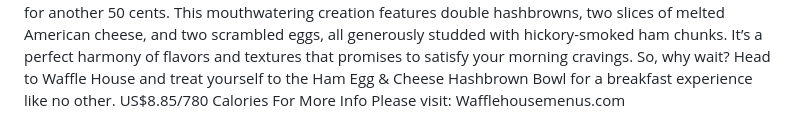
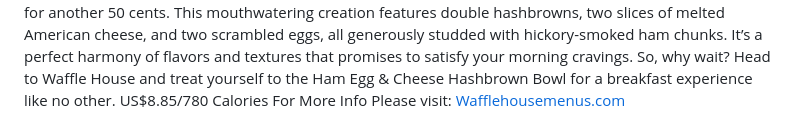
Before and after one commit to wordpressgeekx/Patrol-designs, a Markdown page: README.md, the part around one of its changes. Drawn GitHub-style.

```diff
--- a/README.md
+++ b/README.md
@@ -16,4 +16,4 @@ Ham Egg & Cheese Hashbrown Bowl Calories priced at just $8.85 and packing 780 ca
 But that’s not all — you have the option to customize your bowl with a variety of toppings. You can chunk it up with hickory-smoked ham or dice it with grilled tomatoes for an extra 50 cents each. If you prefer some heat, pepper it with jalapenos or cap it with grilled mushrooms, again for just 50 cents each. And for those who crave that extra kick, top it off with Bert’s Chili or Country-Sausage Gravy for another 50 cents.
 This mouthwatering creation features double hashbrowns, two slices of melted American cheese, and two scrambled eggs, all generously studded with hickory-smoked ham chunks. It’s a perfect harmony of flavors and textures that promises to satisfy your morning cravings. So, why wait? Head to Waffle House and treat yourself to the Ham Egg & Cheese Hashbrown Bowl for a breakfast experience like no other.
 US$8.85/780 Calories
-For More Info Please visit: Wafflehousemenus.com
+For More Info Please visit: [Wafflehousemenus.com]((https://wafflehousemenus.com/)https://wafflehousemenus.com/)
```
Also changed, not shown: other parts of README.md (+1 -1 lines).
